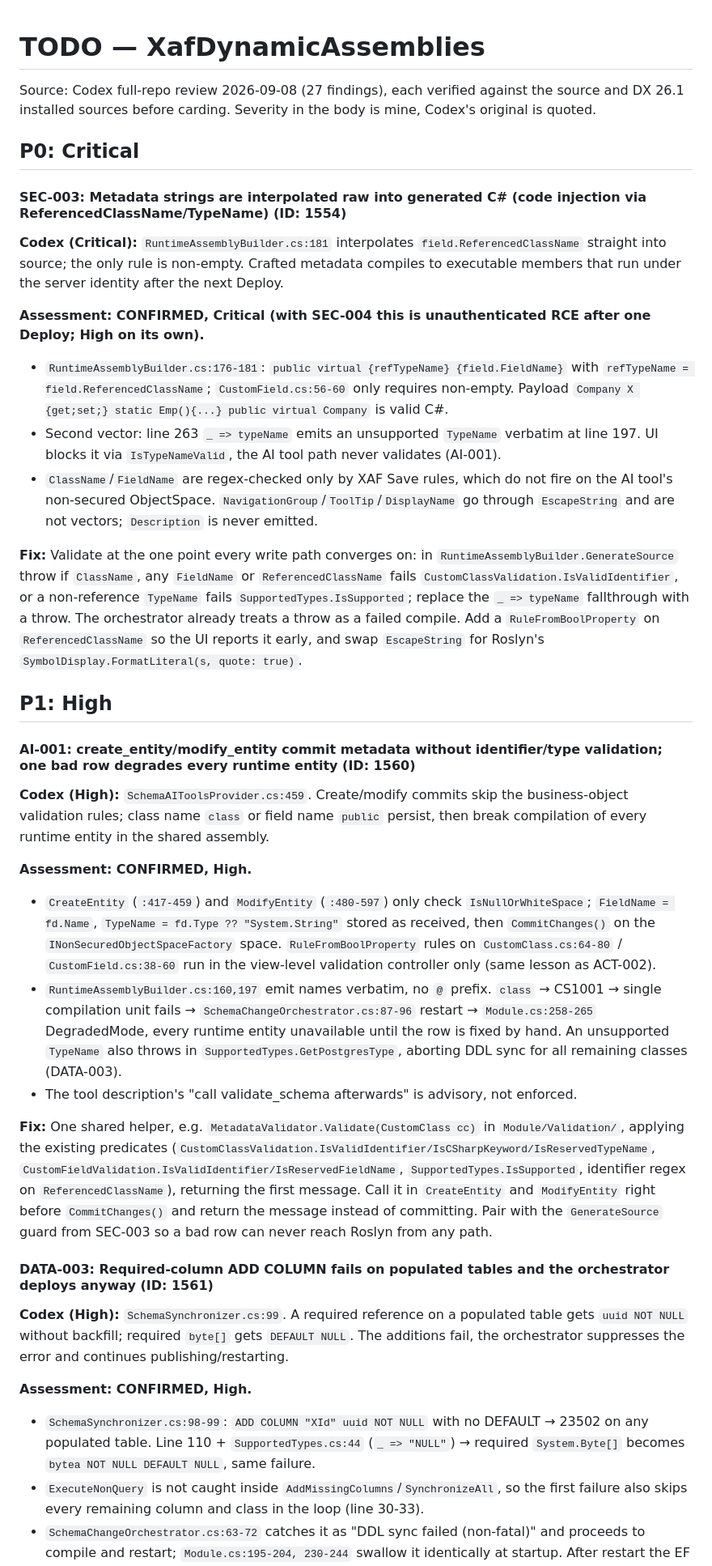
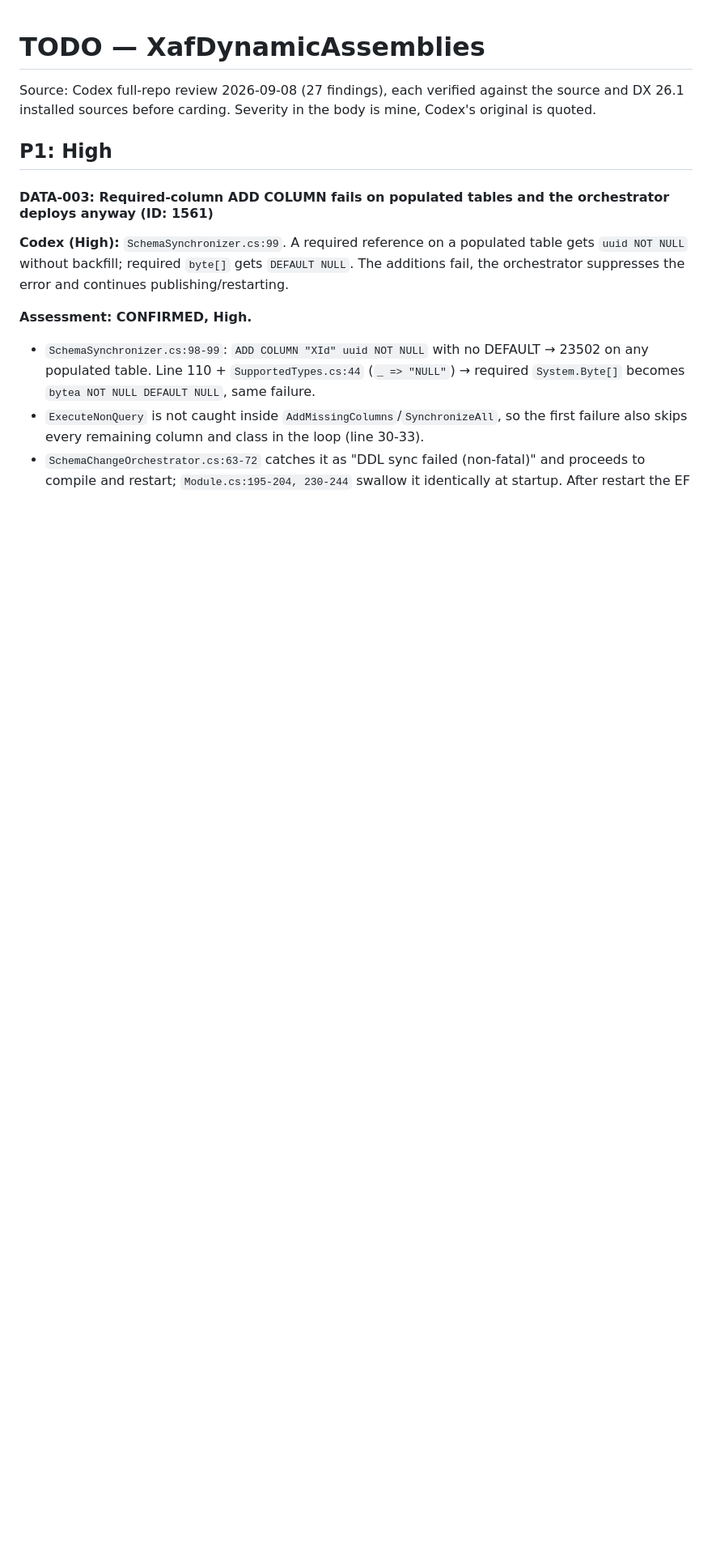
Before and after one commit to MBrekhof/XafDynamicAssemblies, a Markdown page: TODO.md, the part around the change. Shown at 81% size. Rendered like a GitHub page; blank space fills up the shorter version.

```diff
--- a/TODO.md
+++ b/TODO.md
@@ -2,31 +2,7 @@
 
 Source: Codex full-repo review 2026-09-08 (27 findings), each verified against the source and DX 26.1 installed sources before carding. Severity in the body is mine, Codex's original is quoted.
 
-## P0: Critical
-
-#### SEC-003: Metadata strings are interpolated raw into generated C# (code injection via ReferencedClassName/TypeName) (ID: 1554)
-
-**Codex (Critical):** `RuntimeAssemblyBuilder.cs:181` interpolates `field.ReferencedClassName` straight into source; the only rule is non-empty. Crafted metadata compiles to executable members that run under the server identity after the next Deploy.
-
-**Assessment: CONFIRMED, Critical (with SEC-004 this is unauthenticated RCE after one Deploy; High on its own).**
-- `RuntimeAssemblyBuilder.cs:176-181`: `public virtual {refTypeName} {field.FieldName}` with `refTypeName = field.ReferencedClassName`; `CustomField.cs:56-60` only requires non-empty. Payload `Company X {get;set;} static Emp(){...} public virtual Company` is valid C#.
-- Second vector: line 263 `_ => typeName` emits an unsupported `TypeName` verbatim at line 197. UI blocks it via `IsTypeNameValid`, the AI tool path never validates (AI-001).
-- `ClassName`/`FieldName` are regex-checked only by XAF Save rules, which do not fire on the AI tool's non-secured ObjectSpace. `NavigationGroup`/`ToolTip`/`DisplayName` go through `EscapeString` and are not vectors; `Description` is never emitted.
-
-**Fix:** Validate at the one point every write path converges on: in `RuntimeAssemblyBuilder.GenerateSource` throw if `ClassName`, any `FieldName` or `ReferencedClassName` fails `CustomClassValidation.IsValidIdentifier`, or a non-reference `TypeName` fails `SupportedTypes.IsSupported`; replace the `_ => typeName` fallthrough with a throw. The orchestrator already treats a throw as a failed compile. Add a `RuleFromBoolProperty` on `ReferencedClassName` so the UI reports it early, and swap `EscapeString` for Roslyn's `SymbolDisplay.FormatLiteral(s, quote: true)`.
-
 ## P1: High
-
-#### AI-001: create_entity/modify_entity commit metadata without identifier/type validation; one bad row degrades every runtime entity (ID: 1560)
-
-**Codex (High):** `SchemaAIToolsProvider.cs:459`. Create/modify commits skip the business-object validation rules; class name `class` or field name `public` persist, then break compilation of every runtime entity in the shared assembly.
-
-**Assessment: CONFIRMED, High.**
-- `CreateEntity` (`:417-459`) and `ModifyEntity` (`:480-597`) only check `IsNullOrWhiteSpace`; `FieldName = fd.Name`, `TypeName = fd.Type ?? "System.String"` stored as received, then `CommitChanges()` on the `INonSecuredObjectSpaceFactory` space. `RuleFromBoolProperty` rules on `CustomClass.cs:64-80` / `CustomField.cs:38-60` run in the view-level validation controller only (same lesson as ACT-002).
-- `RuntimeAssemblyBuilder.cs:160,197` emit names verbatim, no `@` prefix. `class` → CS1001 → single compilation unit fails → `SchemaChangeOrchestrator.cs:87-96` restart → `Module.cs:258-265` DegradedMode, every runtime entity unavailable until the row is fixed by hand. An unsupported `TypeName` also throws in `SupportedTypes.GetPostgresType`, aborting DDL sync for all remaining classes (DATA-003).
-- The tool description's "call validate_schema afterwards" is advisory, not enforced.
-
-**Fix:** One shared helper, e.g. `MetadataValidator.Validate(CustomClass cc)` in `Module/Validation/`, applying the existing predicates (`CustomClassValidation.IsValidIdentifier/IsCSharpKeyword/IsReservedTypeName`, `CustomFieldValidation.IsValidIdentifier/IsReservedFieldName`, `SupportedTypes.IsSupported`, identifier regex on `ReferencedClassName`), returning the first message. Call it in `CreateEntity` and `ModifyEntity` right before `CommitChanges()` and return the message instead of committing. Pair with the `GenerateSource` guard from SEC-003 so a bad row can never reach Roslyn from any path.
 
 #### DATA-003: Required-column ADD COLUMN fails on populated tables and the orchestrator deploys anyway (ID: 1561)
 
```
Also changed, not shown: docs/DONE.md (+23 -0 lines).
